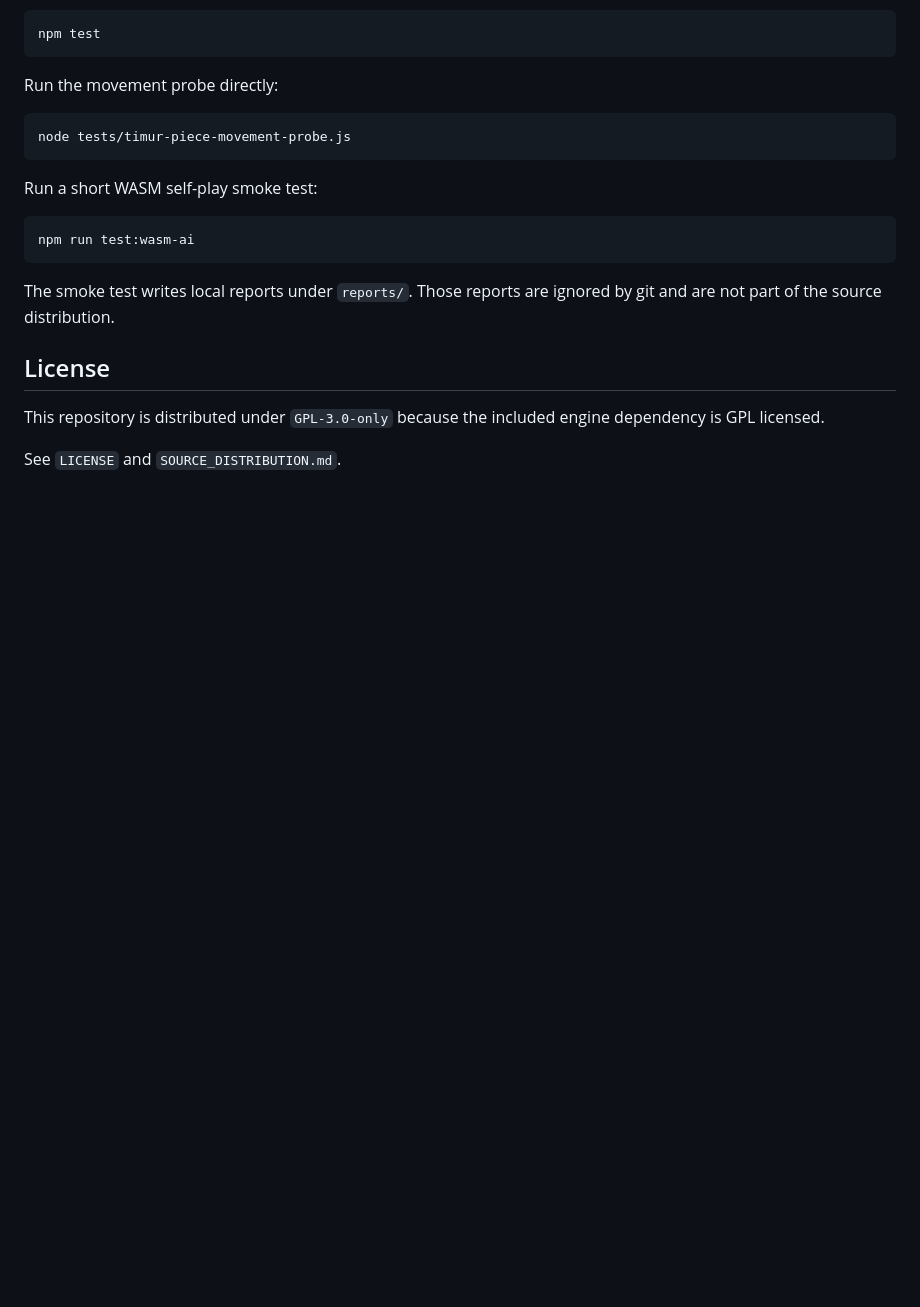
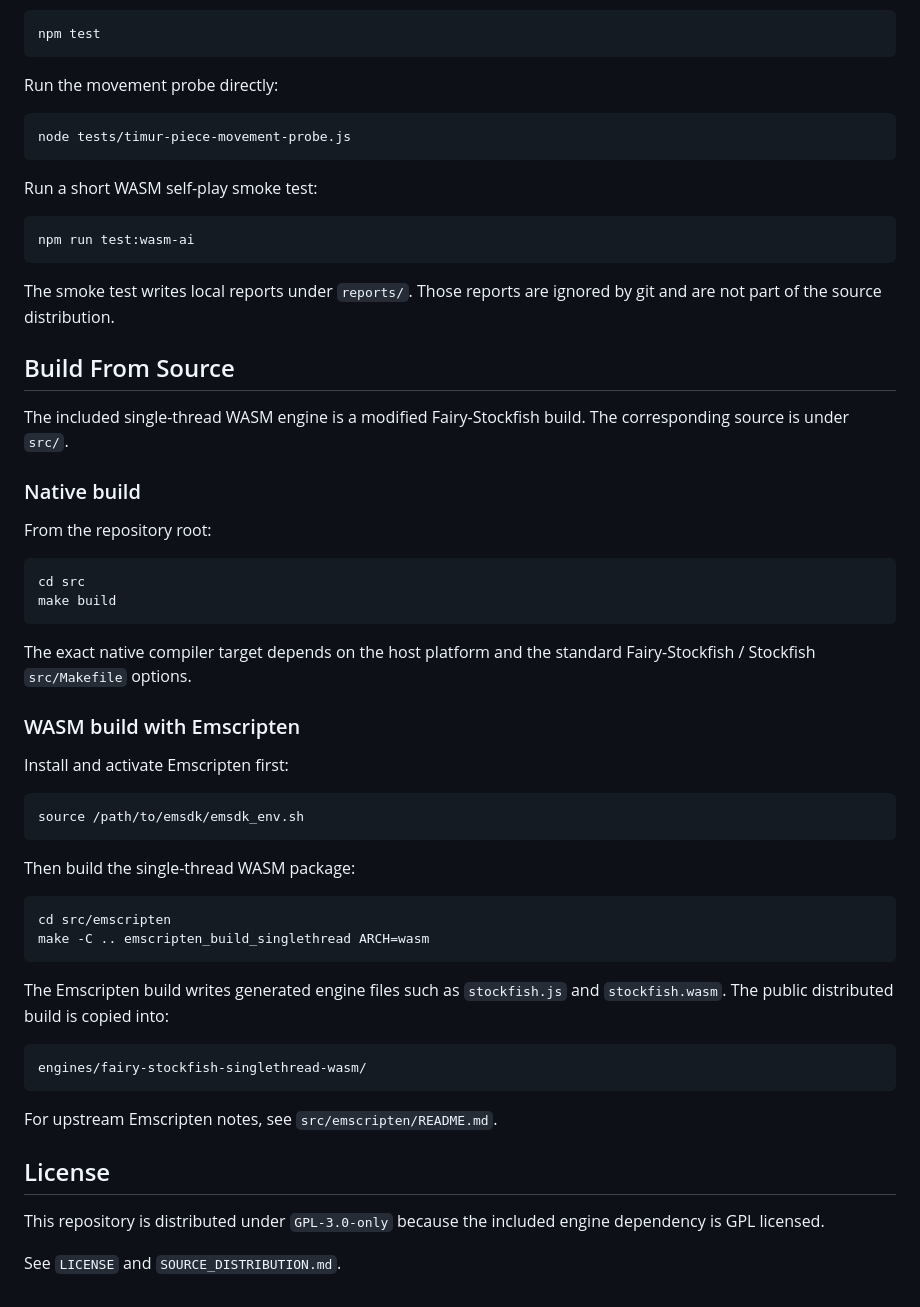
Before and after one commit to serdarqe/timurlenk-turk-satranci, a Markdown page: README.md, the part around one of its changes. Drawn GitHub-style; blank space fills up the shorter version.

Commit message:
Document build flow and Timur engine architecture

````diff
--- a/README.md
+++ b/README.md
@@ -230,6 +254,44 @@ npm run test:wasm-ai
 
 The smoke test writes local reports under `reports/`. Those reports are ignored by git and are not part of the source distribution.
 
+## Build From Source
+
+The included single-thread WASM engine is a modified Fairy-Stockfish build. The corresponding source is under `src/`.
+
+### Native build
+
+From the repository root:
+
+```bash
+cd src
+make build
+```
+
+The exact native compiler target depends on the host platform and the standard Fairy-Stockfish / Stockfish `src/Makefile` options.
+
+### WASM build with Emscripten
+
+Install and activate Emscripten first:
+
+```bash
+source /path/to/emsdk/emsdk_env.sh
+```
+
+Then build the single-thread WASM package:
+
+```bash
+cd src/emscripten
+make -C .. emscripten_build_singlethread ARCH=wasm
+```
+
+The Emscripten build writes generated engine files such as `stockfish.js` and `stockfish.wasm`. The public distributed build is copied into:
+
+```text
+engines/fairy-stockfish-singlethread-wasm/
+```
+
+For upstream Emscripten notes, see `src/emscripten/README.md`.
+
 ## License
 
 This repository is distributed under `GPL-3.0-only` because the included engine dependency is GPL licensed.
````
Also changed, not shown: other parts of README.md (+24 -0 lines), CONTRIBUTIONS.md (+11 -0 lines).
